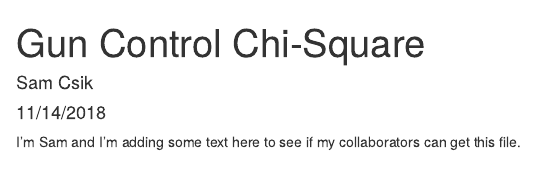
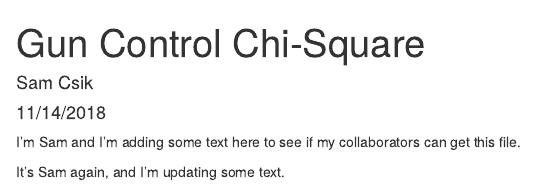
Before and after one commit to samanthacsik/ESM206-lab7-sam, an R Markdown document (ESM_lab7_code.Rmd): the page in a window 1100 px wide, from its top. Rendered offline with R 4.5, knitr and Pandoc, with nearby package versions.

Commit message:
Sam updated some text.

````diff
--- a/ESM_lab7_code.Rmd
+++ b/ESM_lab7_code.Rmd
@@ -10,3 +10,5 @@ knitr::opts_chunk$set(echo = TRUE)
 ```
 
 I'm Sam and I'm adding some text here to see if my collaborators can get this file.
+
+It's Sam again, and I'm updating some text.
````
